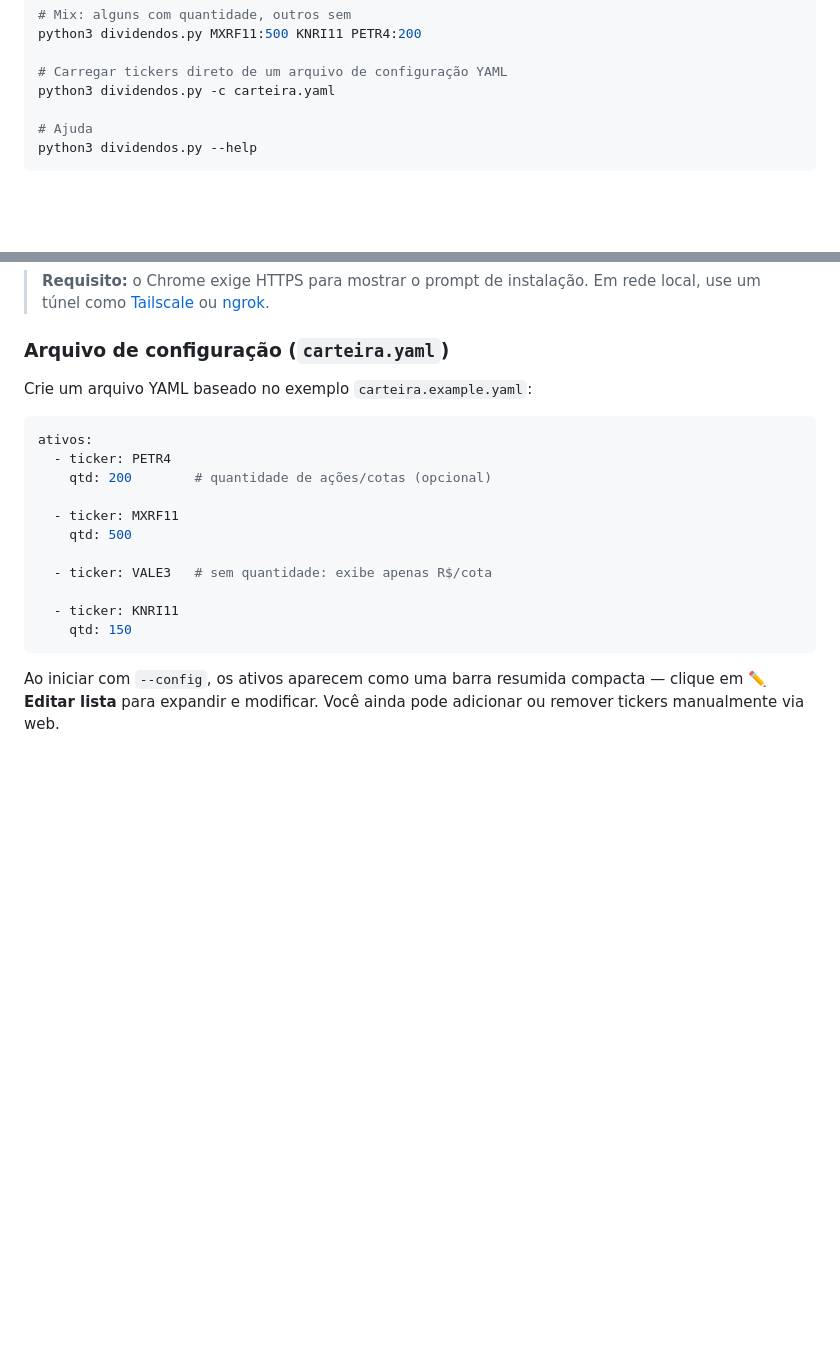
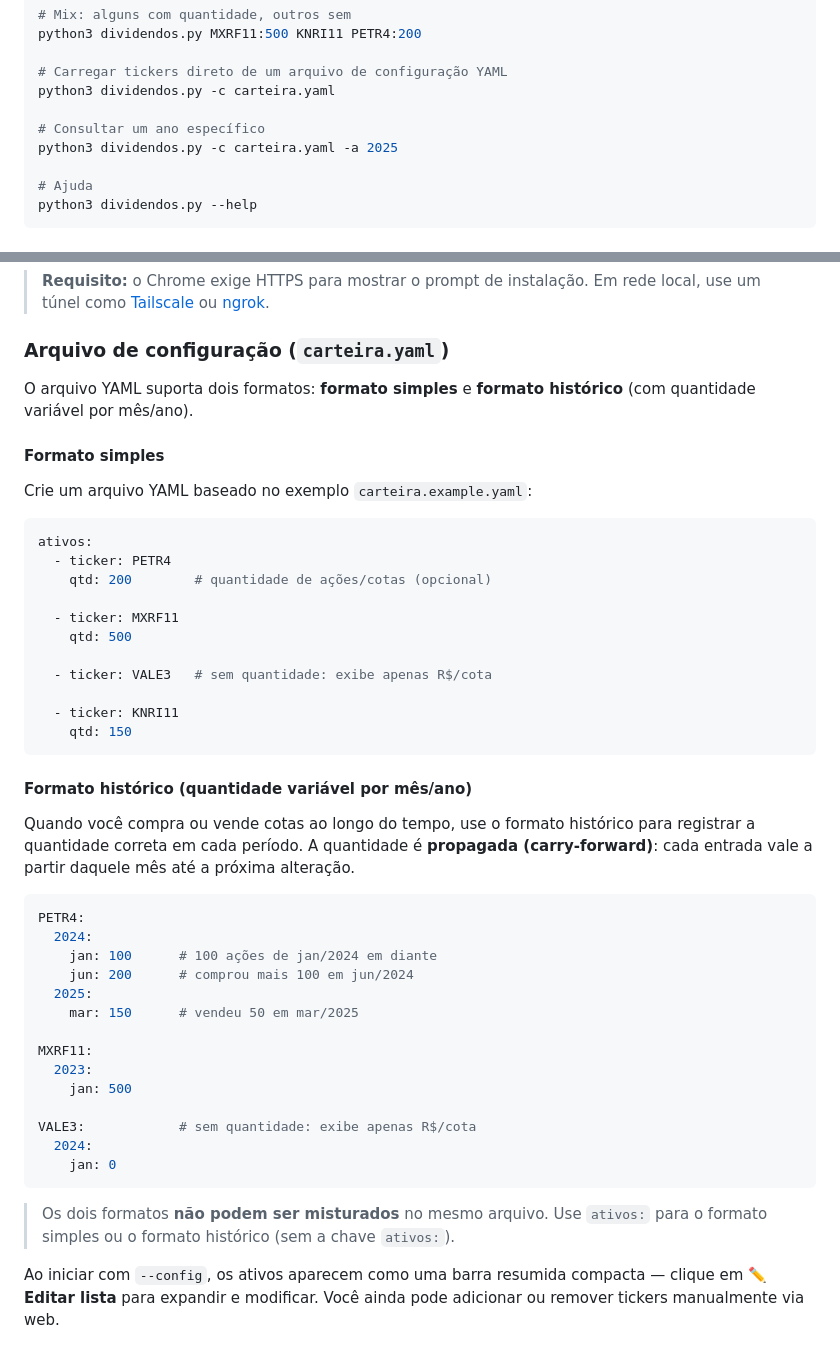
Before and after one commit to fabiomirmar/dividendos, a Markdown page: README.md, 2 parts joined by grey strips. Drawn GitHub-style; blank space fills up the shorter version.

Commit message:
docs: document per-month quantity YAML format and -a flag
Co-authored-by: Copilot <223556219+Copilot@users.noreply.github.com>

````diff
--- a/README.md
+++ b/README.md
@@ -37,6 +37,9 @@ python3 dividendos.py MXRF11:500 KNRI11 PETR4:200
 
 # Carregar tickers direto de um arquivo de configuração YAML
 python3 dividendos.py -c carteira.yaml
+
+# Consultar um ano específico
+python3 dividendos.py -c carteira.yaml -a 2025
 
 # Ajuda
 python3 dividendos.py --help
@@ -159,6 +162,10 @@ A aplicação web é uma **Progressive Web App (PWA)** e pode ser instalada no A
 
 ### Arquivo de configuração (`carteira.yaml`)
 
+O arquivo YAML suporta dois formatos: **formato simples** e **formato histórico** (com quantidade variável por mês/ano).
+
+#### Formato simples
+
 Crie um arquivo YAML baseado no exemplo `carteira.example.yaml`:
 
 ```yaml
@@ -174,6 +181,29 @@ ativos:
   - ticker: KNRI11
     qtd: 150
 ```
+
+#### Formato histórico (quantidade variável por mês/ano)
+
+Quando você compra ou vende cotas ao longo do tempo, use o formato histórico para registrar a quantidade correta em cada período. A quantidade é **propagada (carry-forward)**: cada entrada vale a partir daquele mês até a próxima alteração.
+
+```yaml
+PETR4:
+  2024:
+    jan: 100      # 100 ações de jan/2024 em diante
+    jun: 200      # comprou mais 100 em jun/2024
+  2025:
+    mar: 150      # vendeu 50 em mar/2025
+
+MXRF11:
+  2023:
+    jan: 500
+
+VALE3:            # sem quantidade: exibe apenas R$/cota
+  2024:
+    jan: 0
+```
+
+> Os dois formatos **não podem ser misturados** no mesmo arquivo. Use `ativos:` para o formato simples ou o formato histórico (sem a chave `ativos:`).
 
 Ao iniciar com `--config`, os ativos aparecem como uma barra resumida compacta — clique em **✏️ Editar lista** para expandir e modificar. Você ainda pode adicionar ou remover tickers manualmente via web.
 
````
